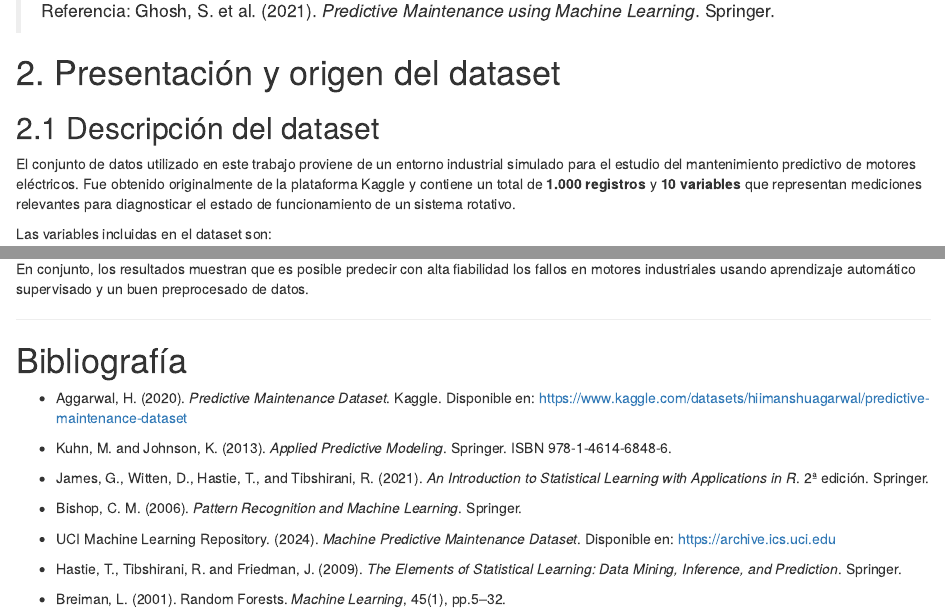
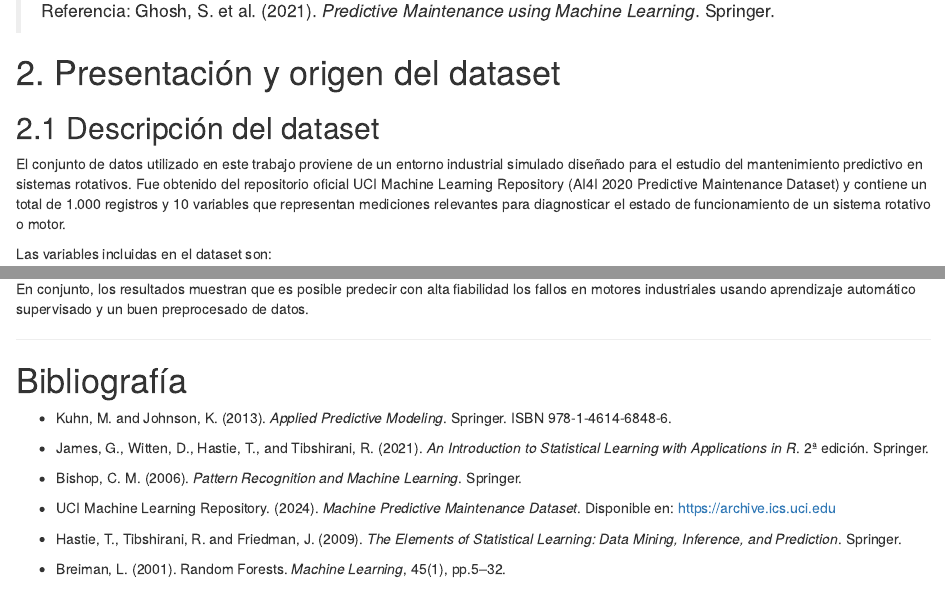
Before and after one commit to NoelSeAz/motor_failure_predictor, an R Markdown document (ab_motor_failure_prediction.Rmd): the page in a window 1100 px wide, from 1700 px down, and a second part further down, joined at a grey line. The pictures show the output file ab_motor_failure_prediction.nb.html that the author committed with the source, opened offline.

Commit message:
Correction of the data source reference

```diff
--- a/ab_motor_failure_prediction.Rmd
+++ b/ab_motor_failure_prediction.Rmd
@@ -78,7 +78,7 @@ Este tipo de solución ilustra perfectamente cómo el aprendizaje automático co
 
 ## 2.1 Descripción del dataset
 
-El conjunto de datos utilizado en este trabajo proviene de un entorno industrial simulado para el estudio del mantenimiento predictivo de motores eléctricos. Fue obtenido originalmente de la plataforma Kaggle y contiene un total de **1.000 registros** y **10 variables** que representan mediciones relevantes para diagnosticar el estado de funcionamiento de un sistema rotativo.
+El conjunto de datos utilizado en este trabajo proviene de un entorno industrial simulado diseñado para el estudio del mantenimiento predictivo en sistemas rotativos. Fue obtenido del repositorio oficial UCI Machine Learning Repository (AI4I 2020 Predictive Maintenance Dataset) y contiene un total de 1.000 registros y 10 variables que representan mediciones relevantes para diagnosticar el estado de funcionamiento de un sistema rotativo o motor.
 
 Las variables incluidas en el dataset son:
 
@@ -379,8 +379,6 @@ En conjunto, los resultados muestran que es posible predecir con alta fiabilidad
 
 # Bibliografía
 
-- Aggarwal, H. (2020). *Predictive Maintenance Dataset*. Kaggle. Disponible en: https://www.kaggle.com/datasets/hiimanshuagarwal/predictive-maintenance-dataset
-
 - Kuhn, M. and Johnson, K. (2013). *Applied Predictive Modeling*. Springer. ISBN 978-1-4614-6848-6.
 
 - James, G., Witten, D., Hastie, T., and Tibshirani, R. (2021). *An Introduction to Statistical Learning with Applications in R*. 2ª edición. Springer.
```
Also changed, not shown: ab_motor_failure_prediction.nb.html.
